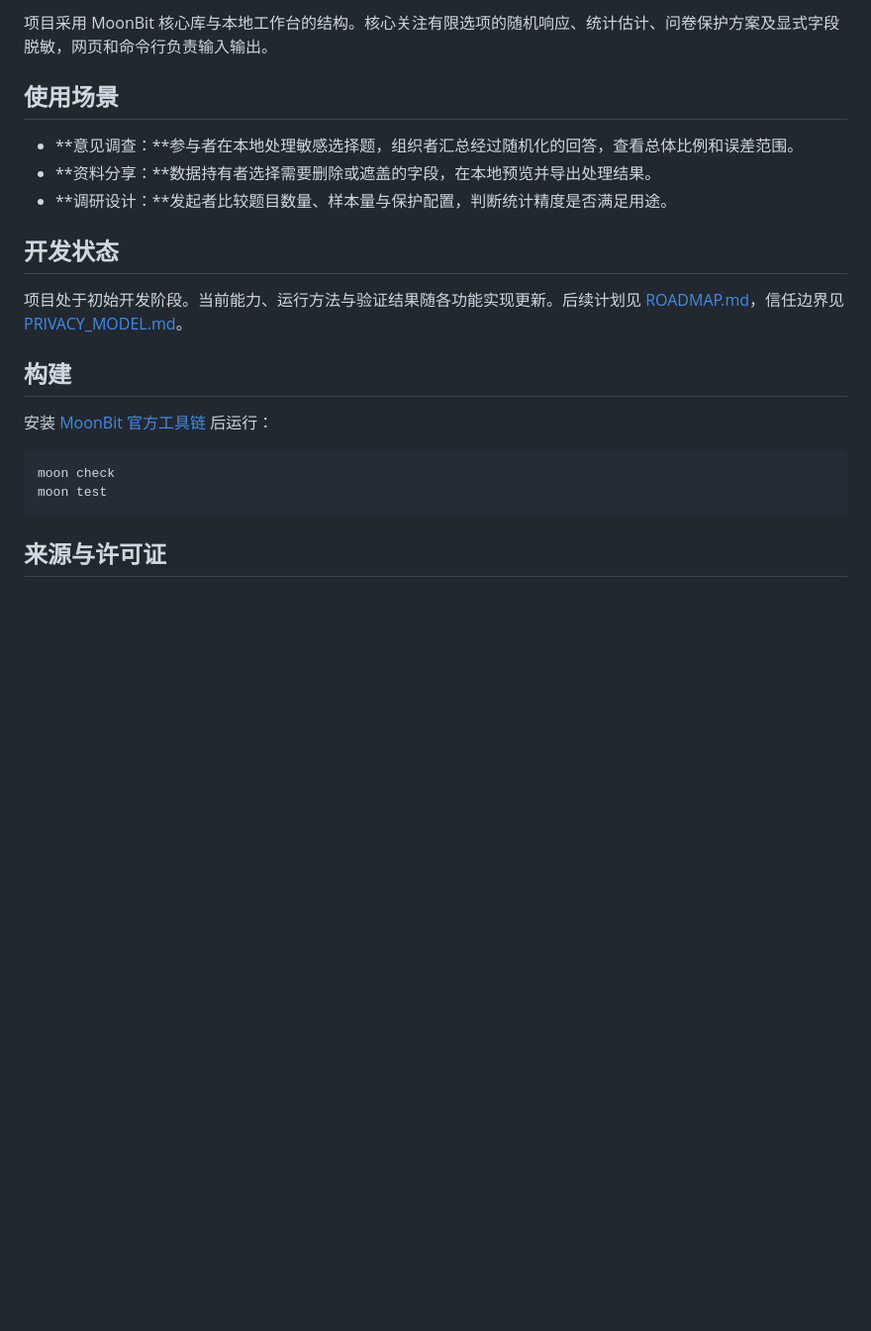
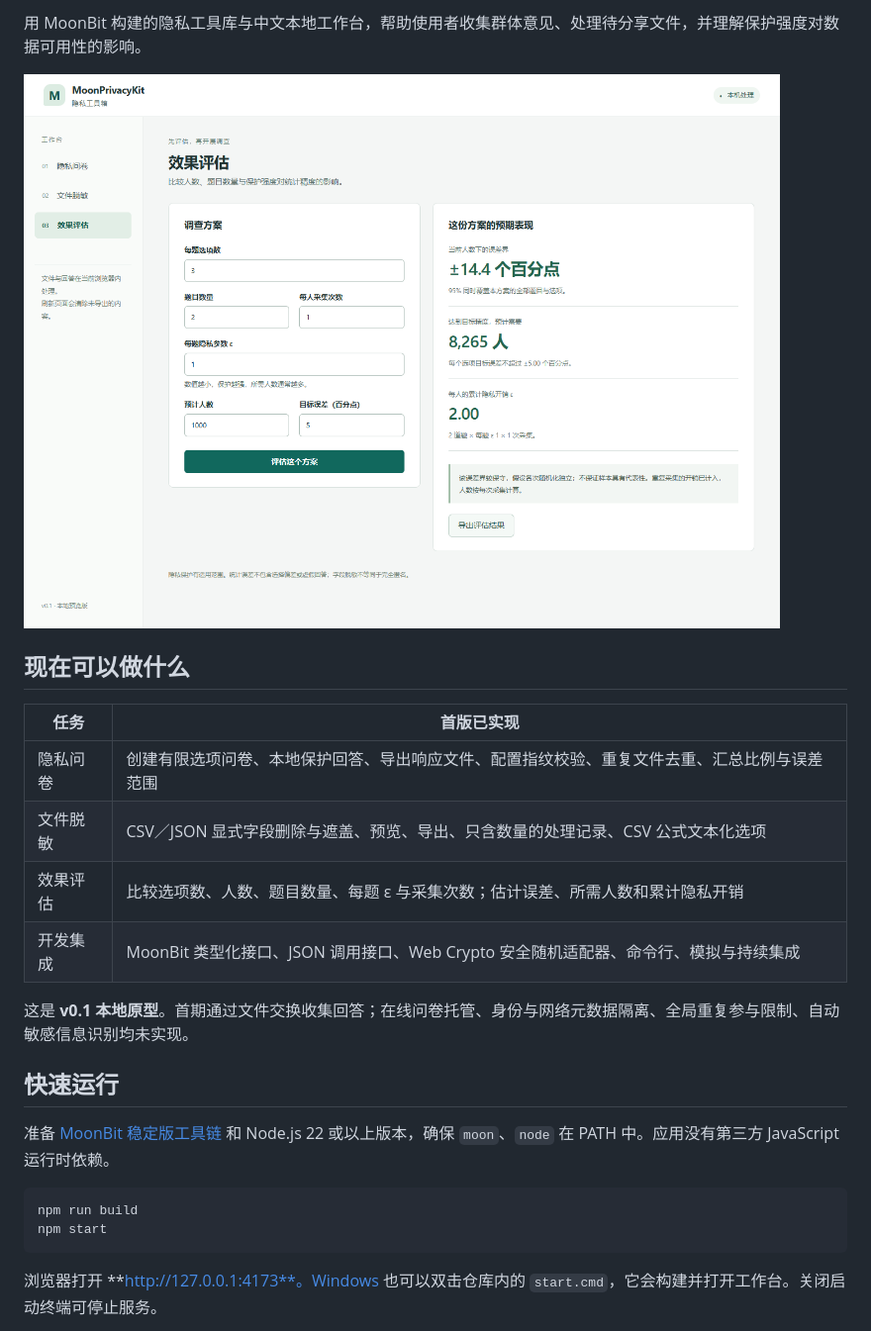
Before and after one commit to TingxuanHan/MoonPrivacyKit, a Markdown page: README.md, the part around one of its changes. Shown at 99% size. Rendered like a GitHub page; pictures changed too: docs/images/workbench.png (added); blank space fills up the shorter version.

Commit message:
docs: document first release workflows validation and long-term roadmap

````diff
--- a/README.md
+++ b/README.md
@@ -4,24 +4,27 @@
 
-项目采用 MoonBit 核心库与本地工作台的结构。核心关注有限选项的随机响应、统计估计、问卷保护方案及显式字段脱敏，网页和命令行负责输入输出。
+用 MoonBit 构建的隐私工具库与中文本地工作台，帮助使用者收集群体意见、处理待分享文件，并理解保护强度对数据可用性的影响。
 
-## 使用场景
+![效果评估工作台](docs/images/workbench.png)
 
-- **意见调查：**参与者在本地处理敏感选择题，组织者汇总经过随机化的回答，查看总体比例和误差范围。
-- **资料分享：**数据持有者选择需要删除或遮盖的字段，在本地预览并导出处理结果。
-- **调研设计：**发起者比较题目数量、样本量与保护配置，判断统计精度是否满足用途。
+## 现在可以做什么
 
-## 开发状态
+| 任务 | 首版已实现 |
+| --- | --- |
+| 隐私问卷 | 创建有限选项问卷、本地保护回答、导出响应文件、配置指纹校验、重复文件去重、汇总比例与误差范围 |
+| 文件脱敏 | CSV／JSON 显式字段删除与遮盖、预览、导出、只含数量的处理记录、CSV 公式文本化选项 |
+| 效果评估 | 比较选项数、人数、题目数量、每题 ε 与采集次数；估计误差、所需人数和累计隐私开销 |
+| 开发集成 | MoonBit 类型化接口、JSON 调用接口、Web Crypto 安全随机适配器、命令行、模拟与持续集成 |
 
-项目处于初始开发阶段。当前能力、运行方法与验证结果随各功能实现更新。后续计划见 [ROADMAP.md](docs/ROADMAP.md)，信任边界见 [PRIVACY_MODEL.md](docs/PRIVACY_MODEL.md)。
+这是 **v0.1 本地原型**。首期通过文件交换收集回答；在线问卷托管、身份与网络元数据隔离、全局重复参与限制、自动敏感信息识别均未实现。
 
-## 构建
+## 快速运行
 
-安装 [MoonBit 官方工具链](https://www.moonbitlang.com/download) 后运行：
+准备 [MoonBit 稳定版工具链](https://www.moonbitlang.com/download) 和 Node.js 22 或以上版本，确保 `moon`、`node` 在 PATH 中。应用没有第三方 JavaScript 运行时依赖。
 
 ```sh
-moon check
-moon test
+npm run build
+npm start
 ```
 
-## 来源与许可证
+浏览器打开 **http://127.0.0.1:4173**。Windows 也可以双击仓库内的 `start.cmd`，它会构建并打开工作台。关闭启动终端可停止服务。
 
````
Also changed, not shown: other parts of README.md (+49 -2 lines), docs/DESIGN.md (added, +15 -0 lines), docs/GETTING_STARTED.md (added, +64 -0 lines), docs/ROADMAP.md (+18 -7 lines), docs/VALIDATION.md (added, +40 -0 lines), 4 other files.
